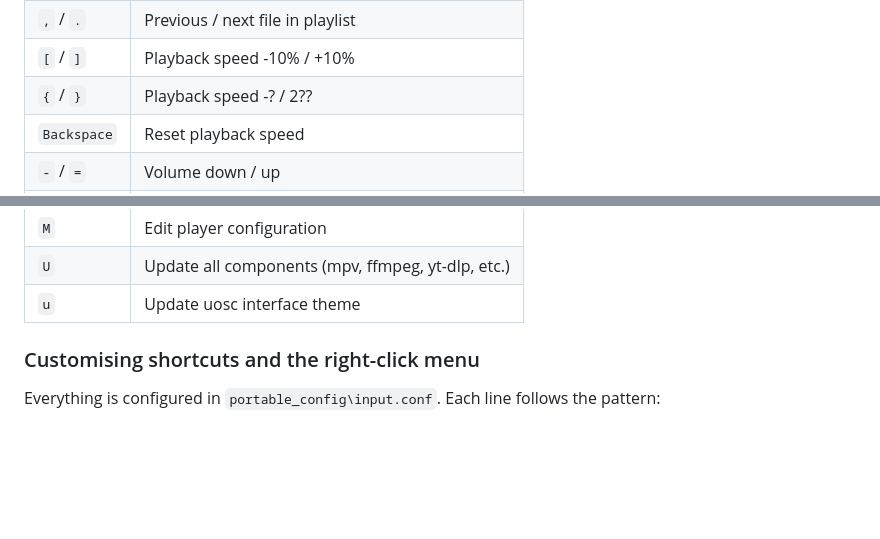
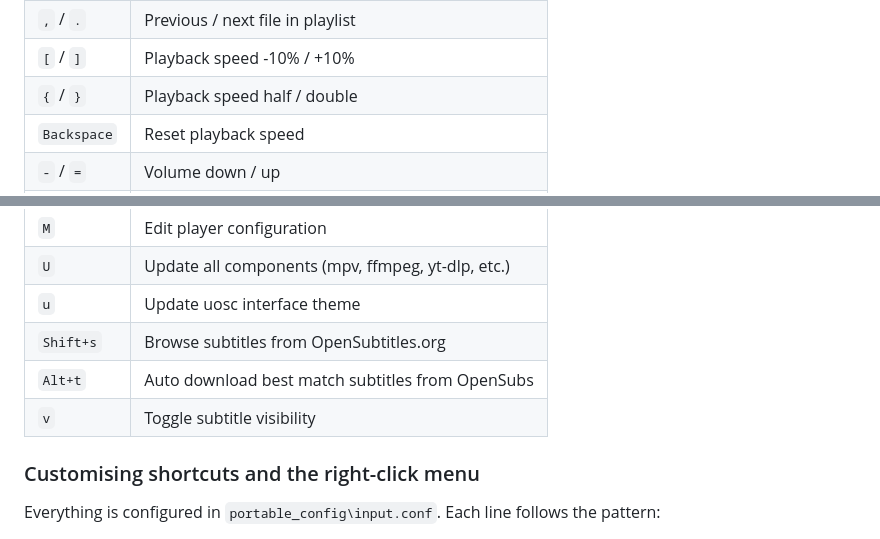
Before and after one commit to AJCrowley/mpv-synth, a Markdown page: README.md, 2 parts joined by grey strips. Drawn GitHub-style; blank space fills up the shorter version.

Commit message:
updated readme with new shortcuts

```diff
--- a/README.md
+++ b/README.md
@@ -176,7 +176,7 @@ All shortcuts are visible in the right-click menu next to their corresponding ac
 | `w` / `s` | Previous / next frame (step) |
 | `,` / `.` | Previous / next file in playlist |
 | `[` / `]` | Playback speed -10% / +10% |
-| `{` / `}` | Playback speed -? / 2?? |
+| `{` / `}` | Playback speed half / double |
 | `Backspace` | Reset playback speed |
 | `-` / `=` | Volume down / up |
 | `v` | Toggle subtitle visibility |
@@ -186,6 +186,9 @@ All shortcuts are visible in the right-click menu next to their corresponding ac
 | `M` | Edit player configuration |
 | `U` | Update all components (mpv, ffmpeg, yt-dlp, etc.) |
 | `u` | Update uosc interface theme |
+| `Shift+s` | Browse subtitles from OpenSubtitles.org |
+| `Alt+t` | Auto download best match subtitles from OpenSubs |
+| `v` | Toggle subtitle visibility |
 
 ### Customising shortcuts and the right-click menu
 
```
